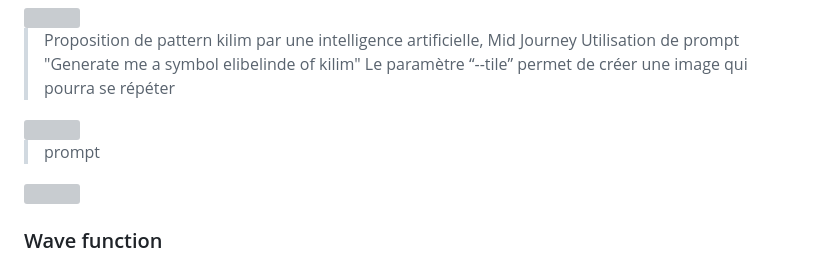
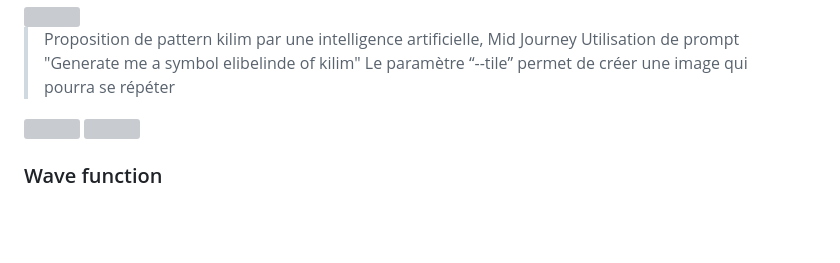
Before and after one commit to etz223/DAD-eda-tinmaz, a Markdown page: README.md, the part around the change. GitHub-like rendering; blank space fills up the shorter version; grey boxes are pictures that could not be loaded.

```diff
--- a/README.md
+++ b/README.md
@@ -106,9 +106,6 @@ J’utilise l’IA pour générer des symboles de kilim que j’intègre ensuite
 
 <img src="img/groupeIA/groupe1-1.png" alt="" width="100%">
 
-> prompt
->
-
 <img src="img/groupeIA/groupe3.png" alt="" width="100%">
 
 ### Wave function
```
